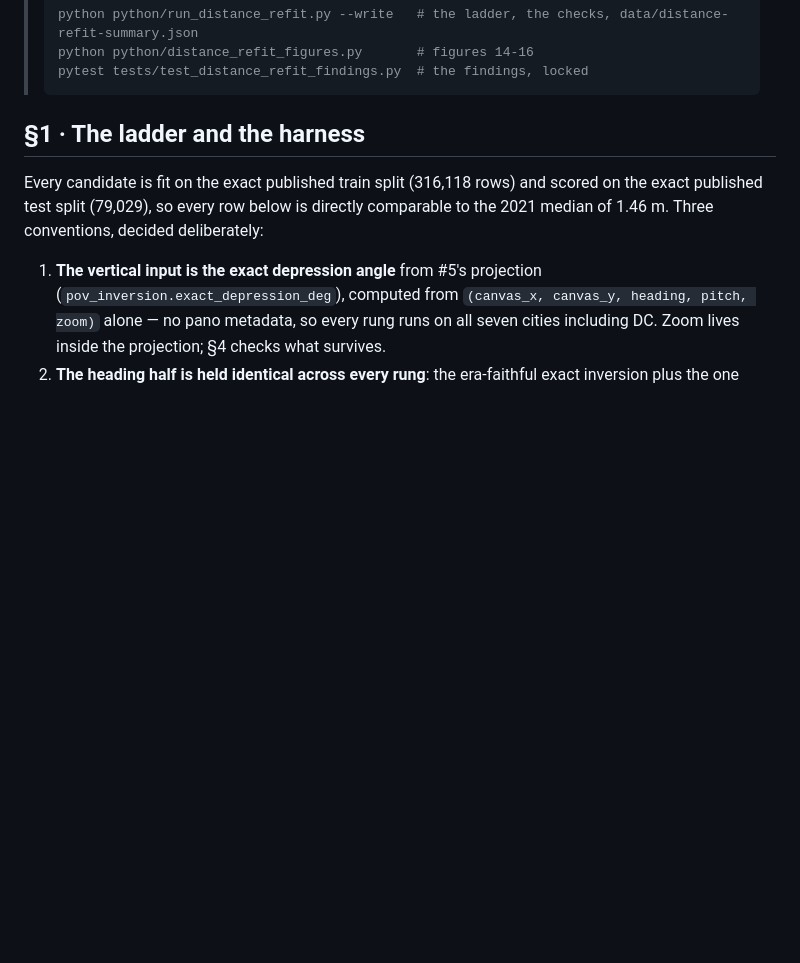
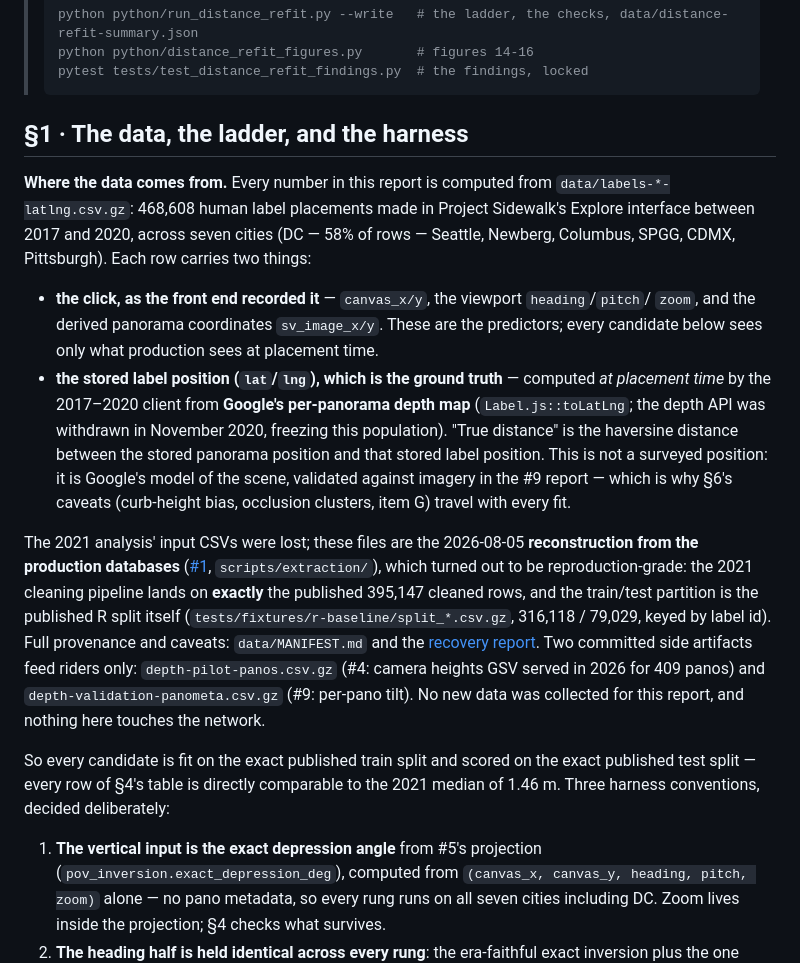
Before and after one commit to ProjectSidewalk/label-latlng-estimation, a Markdown page: reports/2026-08-07-distance-refit.md, the part around the change. Drawn GitHub-style; blank space fills up the shorter version.

Commit message:
State the data provenance up front in the #3 report
Review feedback: the report assumed the reader carried the #1 recovery
story. Section 1 now opens with where every number comes from - the
2017-2020 click records as predictors, the depth-derived stored lat/lng
as ground truth (Google's scene model, frozen since the Nov 2020 API
withdrawal), the 2026-08-05 reconstruction provenance, and the published
R split - before the harness conventions.

Co-Authored-By: Claude Fable 5 <noreply@anthropic.com>
Claude-Session: https://claude.ai/code/session_01KPccWGHCoJysPvGCegmA52

````diff
--- a/reports/2026-08-07-distance-refit.md
+++ b/reports/2026-08-07-distance-refit.md
@@ -17,11 +17,38 @@
 > pytest tests/test_distance_refit_findings.py  # the findings, locked
 > ```
 
-## §1 · The ladder and the harness
+## §1 · The data, the ladder, and the harness
 
-Every candidate is fit on the exact published train split (316,118 rows) and scored on the exact
-published test split (79,029), so every row below is directly comparable to the 2021 median of
-1.46 m. Three conventions, decided deliberately:
+**Where the data comes from.** Every number in this report is computed from
+`data/labels-*-latlng.csv.gz`: 468,608 human label placements made in Project Sidewalk's
+Explore interface between 2017 and 2020, across seven cities (DC — 58% of rows — Seattle,
+Newberg, Columbus, SPGG, CDMX, Pittsburgh). Each row carries two things:
+
+- **the click, as the front end recorded it** — `canvas_x/y`, the viewport `heading`/`pitch`/
+  `zoom`, and the derived panorama coordinates `sv_image_x/y`. These are the predictors; every
+  candidate below sees only what production sees at placement time.
+- **the stored label position (`lat`/`lng`), which is the ground truth** — computed *at
+  placement time* by the 2017–2020 client from **Google's per-panorama depth map**
+  (`Label.js::toLatLng`; the depth API was withdrawn in November 2020, freezing this
+  population). "True distance" is the haversine distance between the stored panorama position
+  and that stored label position. This is not a surveyed position: it is Google's model of the
+  scene, validated against imagery in the #9 report — which is why §6's caveats (curb-height
+  bias, occlusion clusters, item G) travel with every fit.
+
+The 2021 analysis' input CSVs were lost; these files are the 2026-08-05 **reconstruction from
+the production databases** ([#1](https://github.com/ProjectSidewalk/label-latlng-estimation/issues/1),
+`scripts/extraction/`), which turned out to be reproduction-grade: the 2021 cleaning pipeline
+lands on **exactly** the published 395,147 cleaned rows, and the train/test partition is the
+published R split itself (`tests/fixtures/r-baseline/split_*.csv.gz`, 316,118 / 79,029, keyed by
+label id). Full provenance and caveats: `data/MANIFEST.md` and the
+[recovery report](2026-08-05-recovery-and-verification.md). Two committed side artifacts feed
+riders only: `depth-pilot-panos.csv.gz` (#4: camera heights GSV served in 2026 for 409 panos)
+and `depth-validation-panometa.csv.gz` (#9: per-pano tilt). No new data was collected for this
+report, and nothing here touches the network.
+
+So every candidate is fit on the exact published train split and scored on the exact published
+test split — every row of §4's table is directly comparable to the 2021 median of 1.46 m. Three
+harness conventions, decided deliberately:
 
 1. **The vertical input is the exact depression angle** from #5's projection
    (`pov_inversion.exact_depression_deg`), computed from `(canvas_x, canvas_y, heading, pitch,
````
